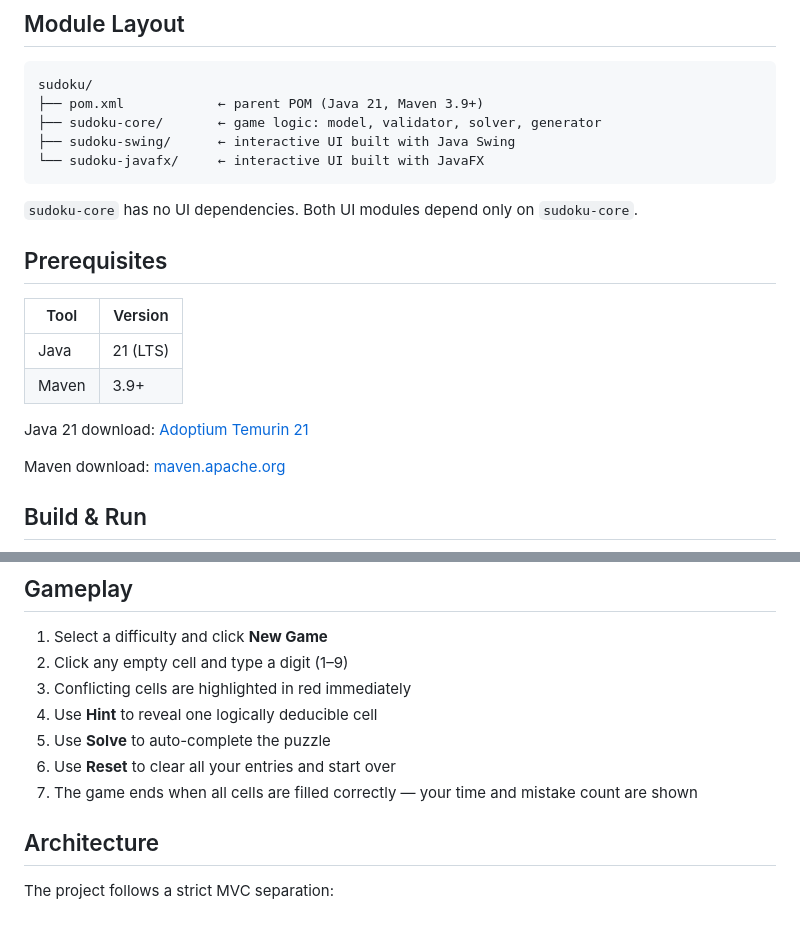
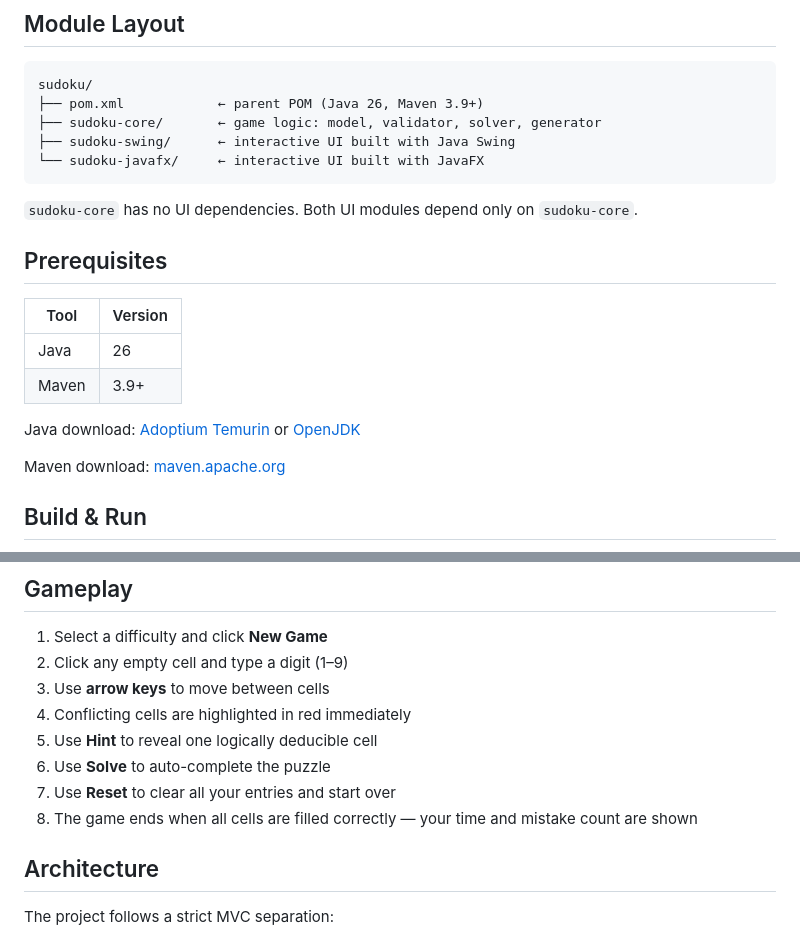
Before and after one commit to bino71/Sudoku, a Markdown page: README.md, 2 parts joined by grey strips. GitHub-like rendering.

Commit message:
Update README: Java 26, arrow key navigation, corrected prerequisites
Co-Authored-By: Claude Sonnet 4.6 <noreply@anthropic.com>

````diff
--- a/README.md
+++ b/README.md
@@ -15,7 +15,7 @@ An interactive Sudoku game implemented in Java, featuring two parallel UIs — *
 
 ```
 sudoku/
-├── pom.xml            ← parent POM (Java 21, Maven 3.9+)
+├── pom.xml            ← parent POM (Java 26, Maven 3.9+)
 ├── sudoku-core/       ← game logic: model, validator, solver, generator
 ├── sudoku-swing/      ← interactive UI built with Java Swing
 └── sudoku-javafx/     ← interactive UI built with JavaFX
@@ -27,10 +27,10 @@ sudoku/
 
 | Tool | Version |
 |------|---------|
-| Java | 21 (LTS) |
+| Java | 26 |
 | Maven | 3.9+ |
 
-Java 21 download: [Adoptium Temurin 21](https://adoptium.net/temurin/releases/?version=21)
+Java download: [Adoptium Temurin](https://adoptium.net/temurin/releases/) or [OpenJDK](https://jdk.java.net/)
 
 Maven download: [maven.apache.org](https://maven.apache.org/download.cgi)
 
@@ -58,11 +58,12 @@ mvn -pl sudoku-core surefire-report:report
 
 1. Select a difficulty and click **New Game**
 2. Click any empty cell and type a digit (1–9)
-3. Conflicting cells are highlighted in red immediately
-4. Use **Hint** to reveal one logically deducible cell
-5. Use **Solve** to auto-complete the puzzle
-6. Use **Reset** to clear all your entries and start over
-7. The game ends when all cells are filled correctly — your time and mistake count are shown
+3. Use **arrow keys** to move between cells
+4. Conflicting cells are highlighted in red immediately
+5. Use **Hint** to reveal one logically deducible cell
+6. Use **Solve** to auto-complete the puzzle
+7. Use **Reset** to clear all your entries and start over
+8. The game ends when all cells are filled correctly — your time and mistake count are shown
 
 ## Architecture
 
````
